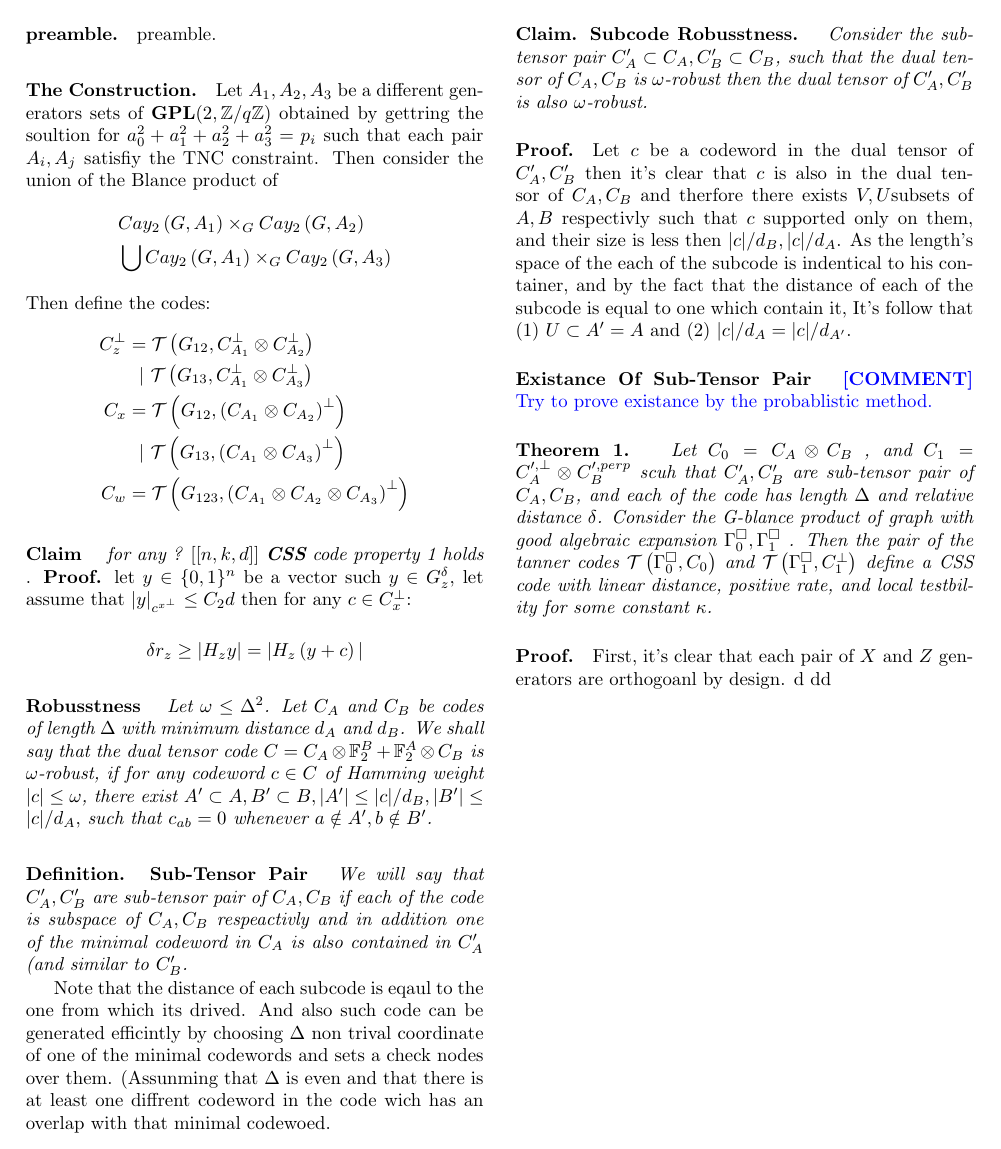
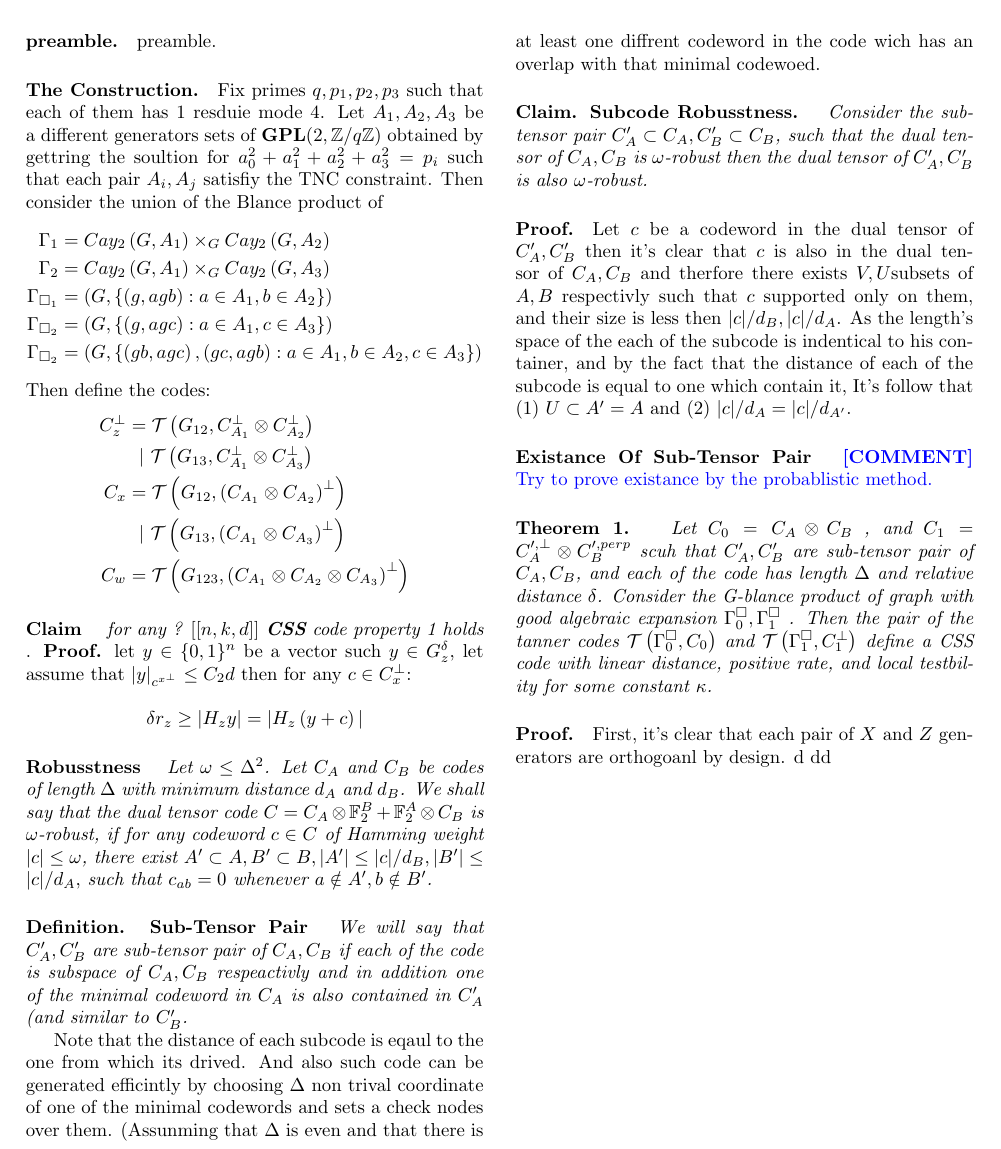
Before and after one commit to dudupo/Academic, a LaTeX document (projects/NLTES_project/ltc.tex): part of the page, cut so that both start at the same text. Compiled offline with pdfLaTeX.

Commit message:
compiling -Thu Sep  1 11:18:59 AM IDT 2022

```diff
--- a/projects/NLTES_project/ltc.tex
+++ b/projects/NLTES_project/ltc.tex
@@ -45,13 +45,17 @@
 
 
   \paragraph{preamble.} preamble.
-  \paragraph{The Construction.} Let $A_{1},A_{2},A_{3}$ be a different generators sets of $ \mathbf{GPL}(2 , \mathbb{Z} / q\mathbb{Z} )  $
+  \paragraph{The Construction.} Fix primes $q,p_1,p_2,p_3$ such that each of them has $1 $ resduie mode $4$. Let $A_{1},A_{2},A_{3}$ be a different generators sets of $ \mathbf{GPL}(2 , \mathbb{Z} / q\mathbb{Z} )  $
   obtained by gettring the soultion for $a_{0}^{2} + a_{1}^{2} +a_{2}^{2} +a_{3}^{2} = p_i $ such that each pair $A_i,A_j$ satisfiy the
   TNC constraint. Then consider the union of the Blance product of
   \begin{equation*}
     \begin{split}
-      & Cay_{2}\left(  G, A_{1} \right)\times_{G} Cay_{2}\left(  G, A_{2} \right) \\
-      & \bigcup Cay_{2}\left(  G, A_{1} \right)\times_{G} Cay_{2}\left(  G, A_{3} \right)
+      \Gamma_{1}  &= Cay_{2}\left(  G, A_{1} \right)\times_{G} Cay_{2}\left(  G, A_{2} \right) \\
+      \Gamma_{2}  &= Cay_{2}\left(  G, A_{1} \right)\times_{G} Cay_{2}\left(  G, A_{3} \right) \\
+      \Gamma_{\square_{1}} &= \left( G, \left\{ \left( g, agb \right) : a \in A_{1}, b \in A_{2} \right\}  \right) \\
+      \Gamma_{\square_{2}} &= \left( G, \left\{ \left( g, agc \right) : a \in A_{1}, c \in A_{3} \right\}  \right) \\
+      \Gamma_{\square_{2}} &= \left( G, \left\{ \left( gb, agc \right), \left( gc, agb \right) :
+      a \in A_{1}, b \in A_{2}, c \in A_{3} \right\}  \right)
     \end{split}
   \end{equation*}
    Then define the codes:
```
Also changed, not shown: projects/pdfs/ltc.pdf.
